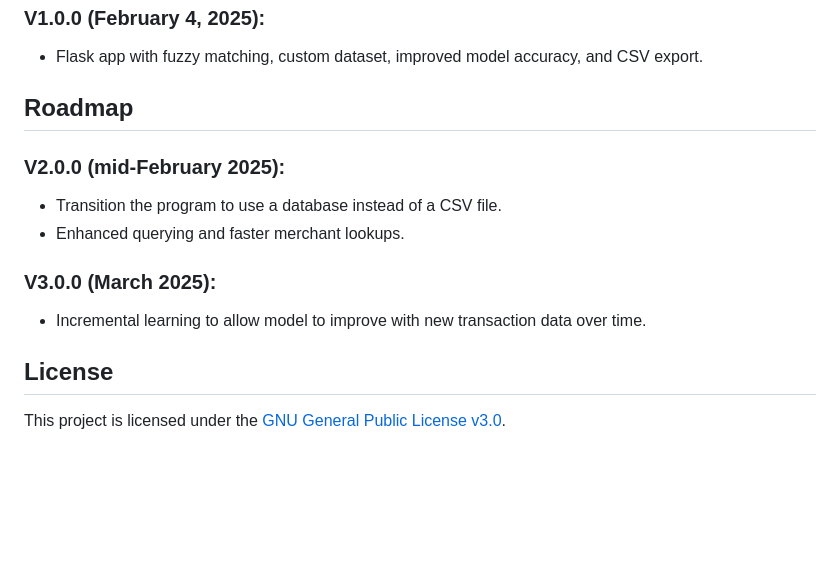
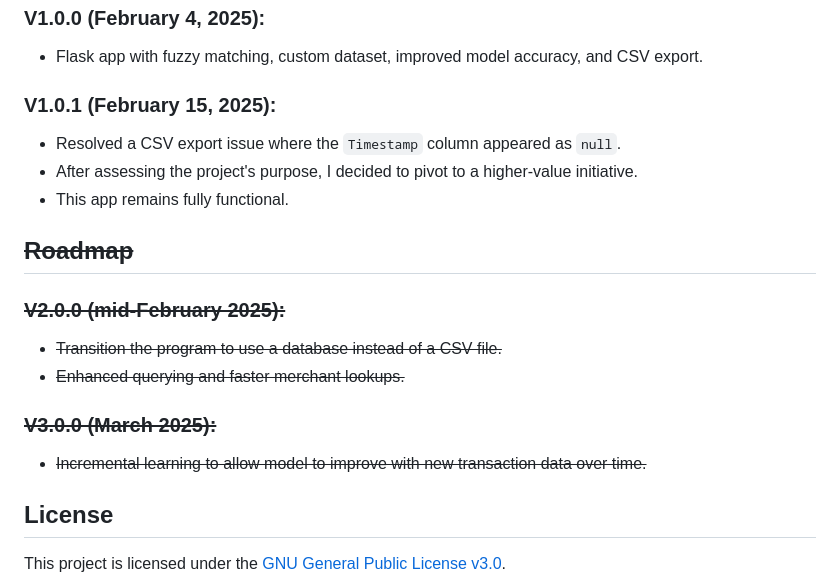
Before and after one commit to axl380/Simple-Transaction-Categorizer, a Markdown page: README.md, the part around the change. Drawn GitHub-style; blank space fills up the shorter version.

Commit message:
update: README for 1.0.1 release (initially 2.0.0)

```diff
--- a/README.md
+++ b/README.md
@@ -134,13 +134,18 @@ pip install -r requirements.txt
 ### V1.0.0 (February 4, 2025):
 - Flask app with fuzzy matching, custom dataset, improved model accuracy, and CSV export.
 
-## Roadmap
-### V2.0.0 (mid-February 2025):
-- Transition the program to use a database instead of a CSV file.
-- Enhanced querying and faster merchant lookups.
+### V1.0.1 (February 15, 2025):
+- Resolved a CSV export issue where the `Timestamp` column appeared as `null`.
+- After assessing the project's purpose, I decided to pivot to a higher-value initiative.
+- This app remains fully functional.
 
-### V3.0.0 (March 2025):
-- Incremental learning to allow model to improve with new transaction data over time.
+## ~~Roadmap~~
+### ~~V2.0.0 (mid-February 2025):~~
+- ~~Transition the program to use a database instead of a CSV file.~~
+- ~~Enhanced querying and faster merchant lookups.~~
+
+### ~~V3.0.0 (March 2025):~~
+- ~~Incremental learning to allow model to improve with new transaction data over time.~~
 
 ## License
 This project is licensed under the [GNU General Public License v3.0](https://www.gnu.org/licenses/gpl-3.0.en.html).
```
